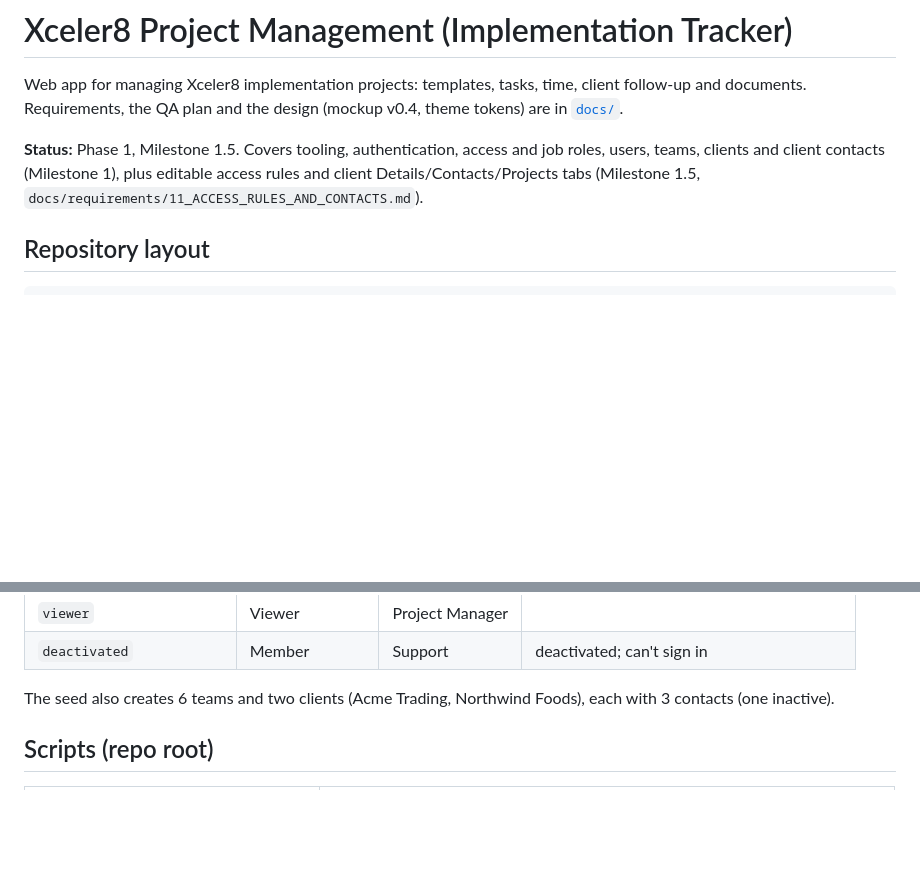
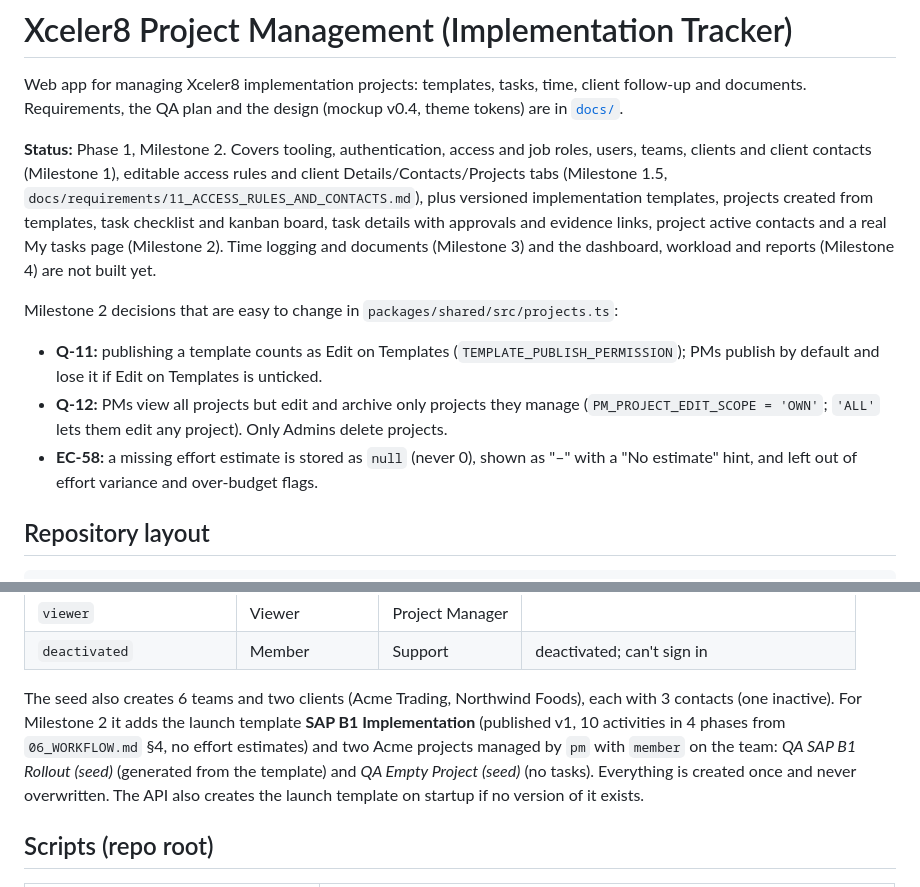
Before and after one commit to jomersonnazaire/Project-Management, a Markdown page: README.md, 2 parts joined by grey strips. GitHub-like rendering; blank space fills up the shorter version.

Commit message:
README: Milestone 2 status, decisions (Q-11, Q-12, EC-58) and seed data

```diff
--- a/README.md
+++ b/README.md
@@ -3,7 +3,13 @@
 Web app for managing Xceler8 implementation projects: templates, tasks, time, client follow-up and documents.
 Requirements, the QA plan and the design (mockup v0.4, theme tokens) are in [`docs/`](docs/).
 
-**Status:** Phase 1, Milestone 1.5. Covers tooling, authentication, access and job roles, users, teams, clients and client contacts (Milestone 1), plus editable access rules and client Details/Contacts/Projects tabs (Milestone 1.5, `docs/requirements/11_ACCESS_RULES_AND_CONTACTS.md`).
+**Status:** Phase 1, Milestone 2. Covers tooling, authentication, access and job roles, users, teams, clients and client contacts (Milestone 1), editable access rules and client Details/Contacts/Projects tabs (Milestone 1.5, `docs/requirements/11_ACCESS_RULES_AND_CONTACTS.md`), plus versioned implementation templates, projects created from templates, task checklist and kanban board, task details with approvals and evidence links, project active contacts and a real My tasks page (Milestone 2). Time logging and documents (Milestone 3) and the dashboard, workload and reports (Milestone 4) are not built yet.
+
+Milestone 2 decisions that are easy to change in `packages/shared/src/projects.ts`:
+
+- **Q-11:** publishing a template counts as Edit on Templates (`TEMPLATE_PUBLISH_PERMISSION`); PMs publish by default and lose it if Edit on Templates is unticked.
+- **Q-12:** PMs view all projects but edit and archive only projects they manage (`PM_PROJECT_EDIT_SCOPE = 'OWN'`; `'ALL'` lets them edit any project). Only Admins delete projects.
+- **EC-58:** a missing effort estimate is stored as `null` (never 0), shown as "–" with a "No estimate" hint, and left out of effort variance and over-budget flags.
 
 ## Repository layout
 
@@ -59,6 +65,7 @@ All other users get `SEED_USER_PASSWORD`. Set `SEED_RESET_PASSWORDS=true` to ove
 | `deactivated`              | Member          | Support         | deactivated; can't sign in                  |
 
 The seed also creates 6 teams and two clients (Acme Trading, Northwind Foods), each with 3 contacts (one inactive).
+For Milestone 2 it adds the launch template **SAP B1 Implementation** (published v1, 10 activities in 4 phases from `06_WORKFLOW.md` §4, no effort estimates) and two Acme projects managed by `pm` with `member` on the team: _QA SAP B1 Rollout (seed)_ (generated from the template) and _QA Empty Project (seed)_ (no tasks). Everything is created once and never overwritten. The API also creates the launch template on startup if no version of it exists.
 
 ## Scripts (repo root)
 
```
